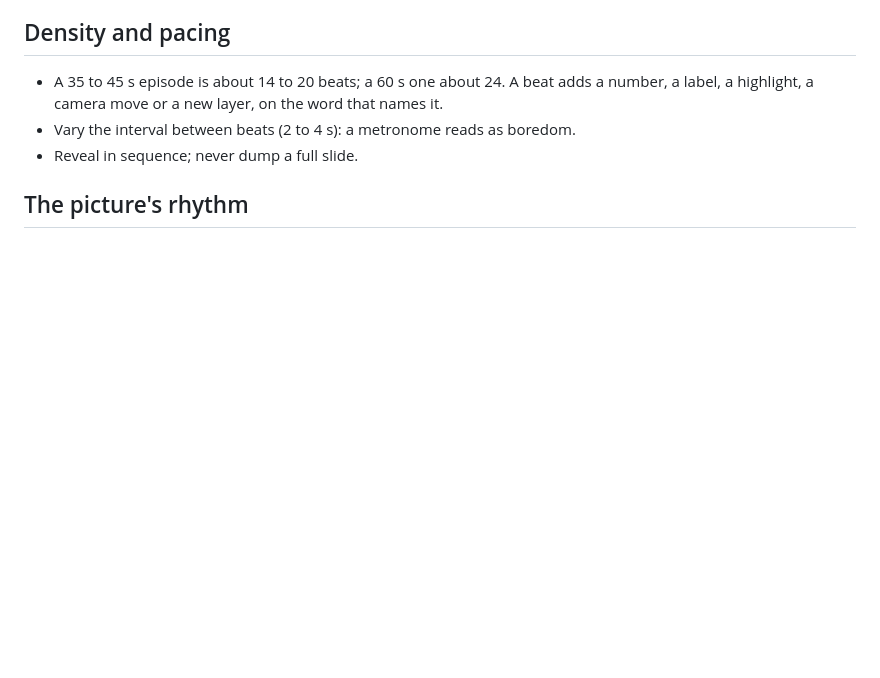
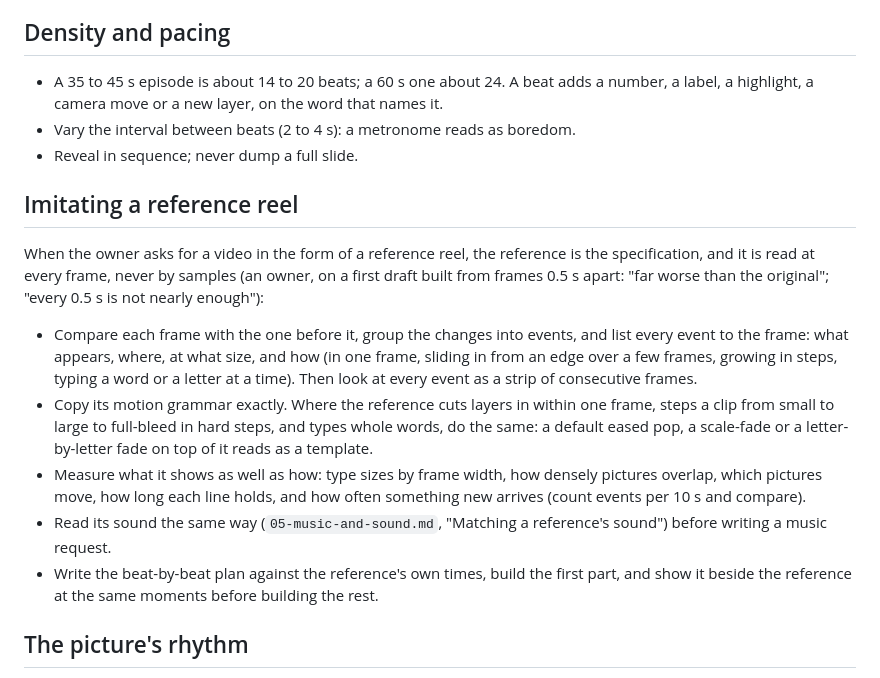
Before and after one commit to daviesluo/video-editing-skill, a Markdown page: references/08-animation.md, the part around the change. GitHub-like rendering; blank space fills up the shorter version.

Commit message:
Imitating a reference: read every frame and its sound; library effects allowed

```diff
--- a/references/08-animation.md
+++ b/references/08-animation.md
@@ -189,6 +189,31 @@ never the caption.
   boredom.
 - Reveal in sequence; never dump a full slide.
 
+## Imitating a reference reel
+
+When the owner asks for a video in the form of a reference reel, the
+reference is the specification, and it is read at every frame, never by
+samples (an owner, on a first draft built from frames 0.5 s apart: "far
+worse than the original"; "every 0.5 s is not nearly enough"):
+
+- Compare each frame with the one before it, group the changes into
+  events, and list every event to the frame: what appears, where, at what
+  size, and how (in one frame, sliding in from an edge over a few frames,
+  growing in steps, typing a word or a letter at a time). Then look at
+  every event as a strip of consecutive frames.
+- Copy its motion grammar exactly. Where the reference cuts layers in
+  within one frame, steps a clip from small to large to full-bleed in hard
+  steps, and types whole words, do the same: a default eased pop, a
+  scale-fade or a letter-by-letter fade on top of it reads as a template.
+- Measure what it shows as well as how: type sizes by frame width, how
+  densely pictures overlap, which pictures move, how long each line holds,
+  and how often something new arrives (count events per 10 s and compare).
+- Read its sound the same way (`05-music-and-sound.md`, "Matching a
+  reference's sound") before writing a music request.
+- Write the beat-by-beat plan against the reference's own times, build
+  the first part, and show it beside the reference at the same moments
+  before building the rest.
+
 ## The picture's rhythm
 
 How busy the picture is belongs to the series as much as how fast the
```
Also changed, not shown: references/05-music-and-sound.md (+21 -2 lines).
